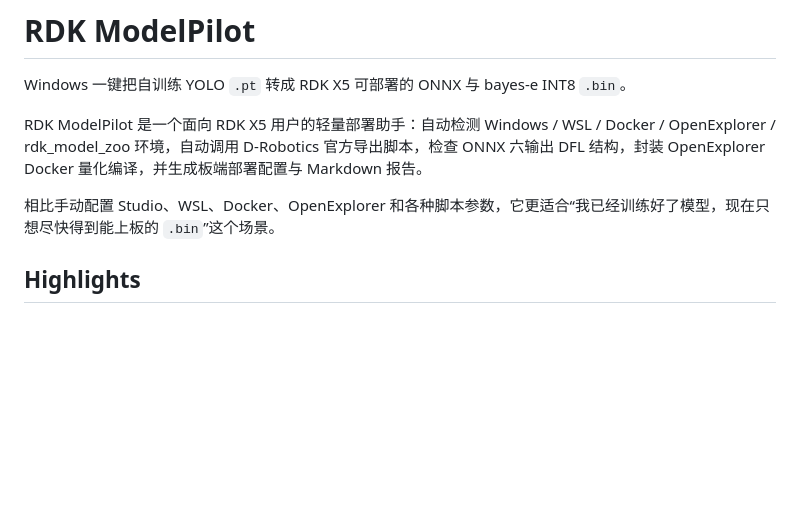
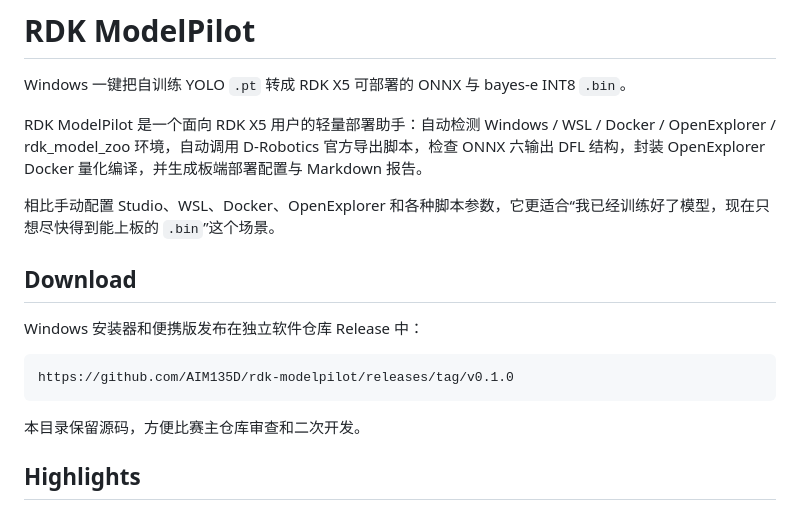
Before and after one commit to AIM135D/argus-rdk-x5, a Markdown page: tools/rdk-modelpilot/README.md, the part around the change. GitHub-like rendering; blank space fills up the shorter version.

````diff
--- a/tools/rdk-modelpilot/README.md
+++ b/tools/rdk-modelpilot/README.md
@@ -5,6 +5,16 @@ Windows 一键把自训练 YOLO `.pt` 转成 RDK X5 可部署的 ONNX 与 bayes-
 RDK ModelPilot 是一个面向 RDK X5 用户的轻量部署助手：自动检测 Windows / WSL / Docker / OpenExplorer / rdk_model_zoo 环境，自动调用 D-Robotics 官方导出脚本，检查 ONNX 六输出 DFL 结构，封装 OpenExplorer Docker 量化编译，并生成板端部署配置与 Markdown 报告。
 
 相比手动配置 Studio、WSL、Docker、OpenExplorer 和各种脚本参数，它更适合“我已经训练好了模型，现在只想尽快得到能上板的 `.bin`”这个场景。
+
+## Download
+
+Windows 安装器和便携版发布在独立软件仓库 Release 中：
+
+```text
+https://github.com/AIM135D/rdk-modelpilot/releases/tag/v0.1.0
+```
+
+本目录保留源码，方便比赛主仓库审查和二次开发。
 
 ## Highlights
 
````
Also changed, not shown: README.md (+8 -0 lines), README_EN.md (+8 -0 lines).
